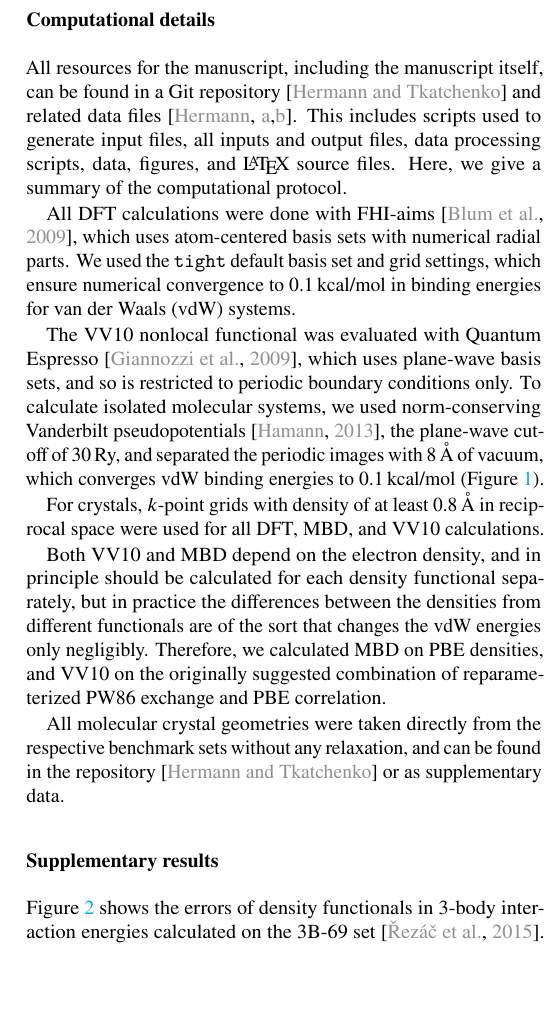
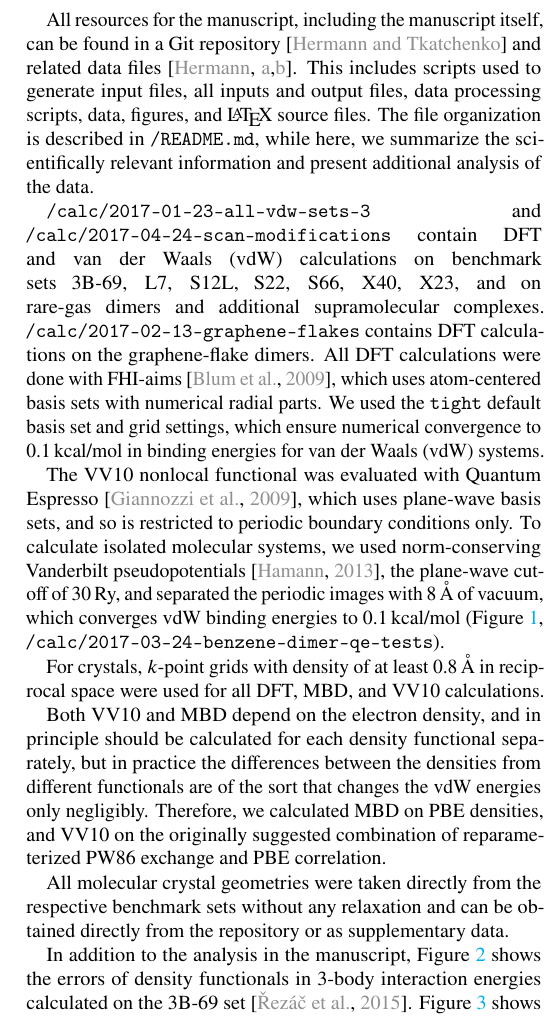
Before and after one commit to azag0/dft-vdw-range, a LaTeX document (pub/suppl.tex): part of one column of page 1 of 2, cut at the place of the change, the shorter picture padded with empty space. Compiled offline with pdfLaTeX.

Commit message:
update supplementary info

```diff
--- a/pub/suppl.tex
+++ b/pub/suppl.tex
@@ -47,14 +47,17 @@
 \addtocounter{footnote}{-1}%
 \endgroup
 
-\section{Computational details}
-
 All resources for the manuscript, including the manuscript itself, can be found in a Git repository~\cite{GitRepo} and related data files~\cite{DataH5,DataCaf}.
 This includes scripts used to generate input files, all inputs and output files, data processing scripts, data, figures, and \LaTeX\ source files.
-Here, we give a summary of the computational protocol.
+The file organization is described in \verb+/README.md+, while here, we summarize the scientifically relevant information and present additional analysis of the data.
 
+\verb+/calc/2017-01-23-all-vdw-sets-3+ and \verb+/calc/2017-04-24-scan-modifications+ contain DFT and van der Waals (vdW) calculations on benchmark sets 3B-69, L7, S12L, S22, S66, X40, X23, and on rare-gas dimers and additional supramolecular complexes.
+\verb+/calc/2017-02-13-graphene-flakes+ contains DFT calculations on the graphene-flake dimers.
 All DFT calculations were done with FHI-aims~\cite{BlumCPC09}, which uses atom-centered basis sets with numerical radial parts.
-We used the \texttt{tight} default basis set and grid settings, which ensure numerical convergence to 0.1\,kcal/mol in binding energies for van der Waals (vdW) systems.
+We used the \verb+tight+ default basis set and grid settings, which ensure numerical convergence to 0.1\,kcal/mol in binding energies for van der Waals (vdW) systems.
+
+The VV10 nonlocal functional was evaluated with Quantum Espresso~\cite{GiannozziJPCM09}, which uses plane-wave basis sets, and so is restricted to periodic boundary conditions only.
+To calculate isolated molecular systems, we used norm-conserving Vanderbilt pseudopotentials~\cite{HamannPRB13}, the plane-wave cutoff of 30\,Ry, and separated the periodic images with 8\,\AA\ of vacuum, which converges vdW binding energies to 0.1\,kcal/mol (Figure~\ref{fig:bz-tests-padding-basis}, \verb+/calc/2017-03-24-benzene-dimer-qe-tests+).
 
 \begin{figure*}
 \includegraphics[center]{../media/bz-tests-padding-basis}
@@ -63,21 +66,15 @@ Text.
 }\label{fig:bz-tests-padding-basis}
 \end{figure*}
 
-The VV10 nonlocal functional was evaluated with Quantum Espresso~\cite{GiannozziJPCM09}, which uses plane-wave basis sets, and so is restricted to periodic boundary conditions only.
-To calculate isolated molecular systems, we used norm-conserving Vanderbilt pseudopotentials~\cite{HamannPRB13}, the plane-wave cutoff of 30\,Ry, and separated the periodic images with 8\,\AA\ of vacuum, which converges vdW binding energies to 0.1\,kcal/mol (Figure~\ref{fig:bz-tests-padding-basis}).
-
 For crystals, $k$-point grids with density of at least 0.8\,\AA\ in reciprocal space were used for all DFT, MBD, and VV10 calculations.
 
 Both VV10 and MBD depend on the electron density, and in principle should be calculated for each density functional separately, but in practice the differences between the densities from different functionals are of the sort that changes the vdW energies only negligibly.
 Therefore, we calculated MBD on PBE densities, and VV10 on the originally suggested combination of reparameterized PW86 exchange and PBE correlation.
 
-All molecular crystal geometries were taken directly from the respective benchmark sets without any relaxation, and can be found in the repository~\cite{GitRepo} or as supplementary data.
-
-\section{Supplementary results}
+All molecular crystal geometries were taken directly from the respective benchmark sets without any relaxation and can be obtained directly from the repository or as supplementary data.
 
 \begin{figure*}
 \includegraphics[center]{../media/3-body}
-
 \caption{\textbf{Distributions of relative errors in 3-body interaction energies on the 3B-69 set.}
 The box-and-whisker plot is of the same kind as Figure 1 in the main text.
 The ``zero hypothesis'' corresponds to a method which always gives zero 3-body interaction energy.
@@ -91,7 +88,7 @@ The reference is a highly accurate empirical potential parametrized on experimen
 }\label{fig:mbd-rare-gas}
 \end{figure*}
 
-Figure~\ref{fig:3-body} shows the errors of density functionals in 3-body interaction energies calculated on the 3B-69 set~\cite{RezacJCTC15}.
+In addition to the analysis in the manuscript, Figure~\ref{fig:3-body} shows the errors of density functionals in 3-body interaction energies calculated on the 3B-69 set~\cite{RezacJCTC15}.
 Figure~\ref{fig:mbd-rare-gas} shows the interaction curves of rare-gas dimers calculated with different density functionals.
 
 \begingroup
```
Also changed, not shown: pub/refs.bib (+1 -0 lines), pub/text.tex (+1 -1 lines).
